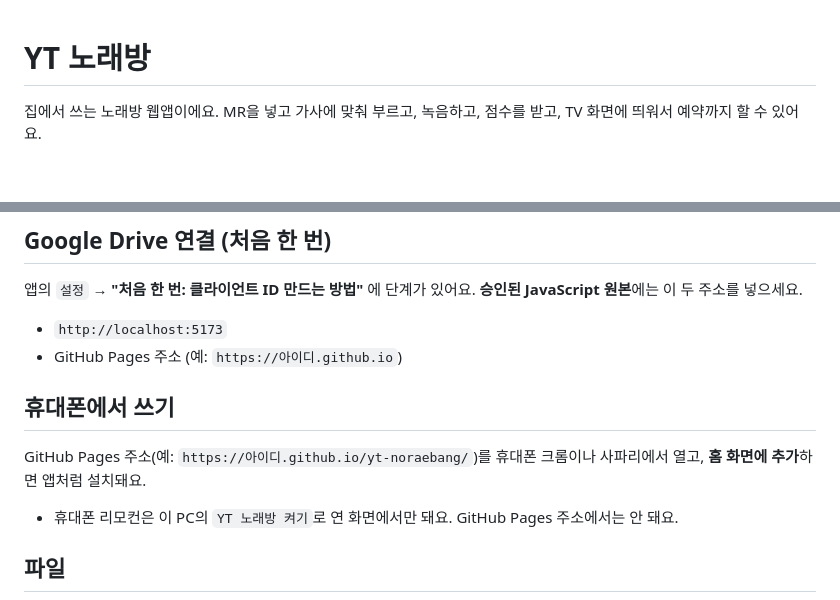
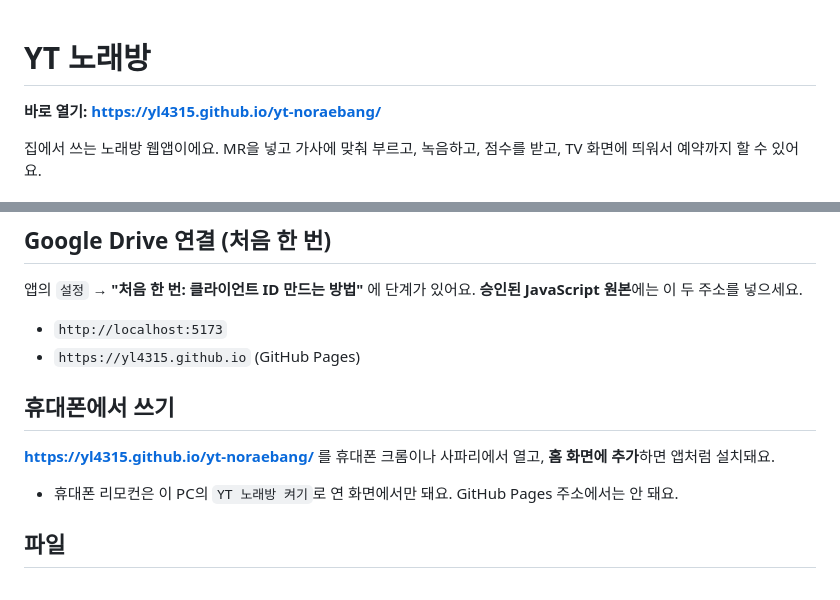
Before and after one commit to yl4315/yt-noraebang, a Markdown page: README.md, 2 parts joined by grey strips. GitHub-like rendering; blank space fills up the shorter version.

Commit message:
README에 GitHub Pages 주소 넣기
Co-Authored-By: Claude Opus 5.5 <noreply@anthropic.com>

```diff
--- a/README.md
+++ b/README.md
@@ -1,4 +1,6 @@
 # YT 노래방
+
+**바로 열기: https://yl4315.github.io/yt-noraebang/**
 
 집에서 쓰는 노래방 웹앱이에요. MR을 넣고 가사에 맞춰 부르고, 녹음하고, 점수를 받고, TV 화면에 띄워서 예약까지 할 수 있어요.
 
@@ -46,11 +48,11 @@ python server.py --open     # 켜면서 브라우저 열기
 앱의 `설정` → **"처음 한 번: 클라이언트 ID 만드는 방법"** 에 단계가 있어요. **승인된 JavaScript 원본**에는 이 두 주소를 넣으세요.
 
 - `http://localhost:5173`
-- GitHub Pages 주소 (예: `https://아이디.github.io`)
+- `https://yl4315.github.io` (GitHub Pages)
 
 ## 휴대폰에서 쓰기
 
-GitHub Pages 주소(예: `https://아이디.github.io/yt-noraebang/`)를 휴대폰 크롬이나 사파리에서 열고, **홈 화면에 추가**하면 앱처럼 설치돼요.
+**https://yl4315.github.io/yt-noraebang/** 를 휴대폰 크롬이나 사파리에서 열고, **홈 화면에 추가**하면 앱처럼 설치돼요.
 
 - 휴대폰 리모컨은 이 PC의 `YT 노래방 켜기`로 연 화면에서만 돼요. GitHub Pages 주소에서는 안 돼요.
 
```
